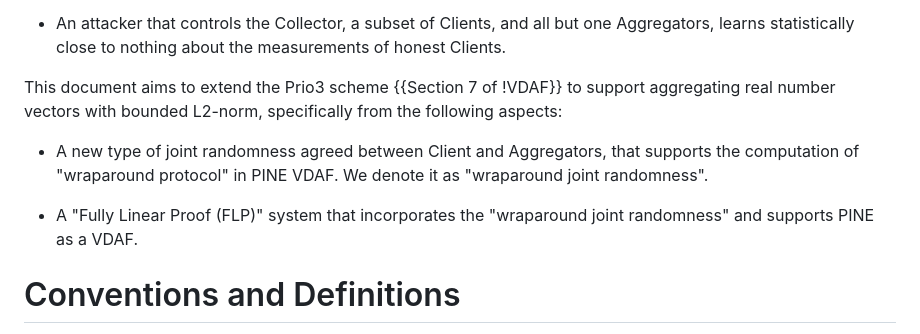
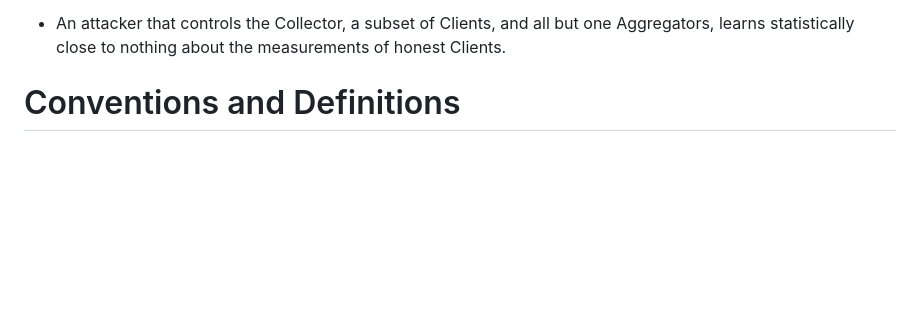
Before and after one commit to junyechen1996/draft-chen-cfrg-vdaf-pine, a Markdown page: draft-chen-cfrg-vdaf-pine.md, the part around the change printed below. GitHub-like rendering; blank space fills up the shorter version.

```diff
--- a/draft-chen-cfrg-vdaf-pine.md
+++ b/draft-chen-cfrg-vdaf-pine.md
@@ -185,20 +164,6 @@ achieve the following properties in our VDAF:
 * An attacker that controls the Collector, a subset of Clients, and all but one
   Aggregators, learns statistically close to nothing about the measurements of
   honest Clients.
-
-This document aims to extend the Prio3 scheme {{Section 7 of !VDAF}} to support
-aggregating real number vectors with bounded L2-norm, specifically
-from the following aspects:
-
-* A new type of joint randomness agreed between Client and Aggregators, that
-  supports the computation of "wraparound protocol" in PINE VDAF. We denote it
-  as "wraparound joint randomness".
-
-* A "Fully Linear Proof (FLP)" system that incorporates the
-  "wraparound joint randomness" and supports PINE as a VDAF.
-
-
-
 
 # Conventions and Definitions
 
```
Also changed, not shown: other parts of draft-chen-cfrg-vdaf-pine.md (+50 -71 lines).
